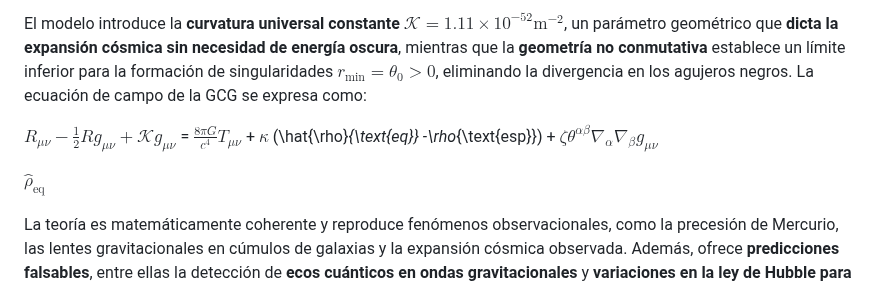
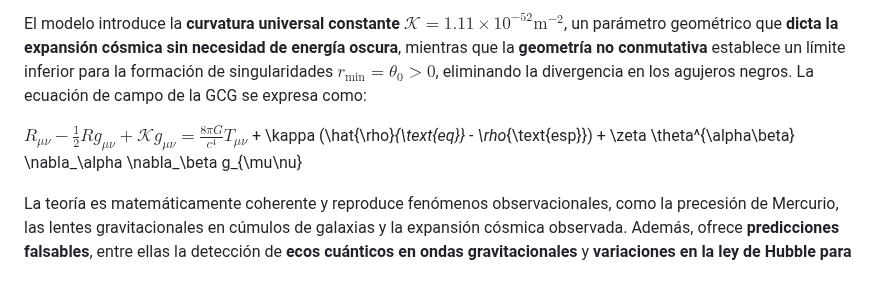
Before and after one commit to Jesmanblao/Gravedad-Cuantica-Geometrica, a Markdown page: MTGCG.md, the part around the change. Drawn GitHub-style.

```diff
--- a/MTGCG.md
+++ b/MTGCG.md
@@ -9,9 +9,9 @@ La Gravedad Cuántica Geométrica (GCG) plantea una descripción del espacio-tie
 
 El modelo introduce la **curvatura universal constante** $\mathcal{K} = 1.11 \times 10^{-52} \text{m}^{-2}$, un parámetro geométrico que **dicta la expansión cósmica sin necesidad de energía oscura**, mientras que la **geometría no conmutativa** establece un límite inferior para la formación de singularidades $r_{\text{min}} = \theta_0 > 0$, eliminando la divergencia en los agujeros negros. La ecuación de campo de la GCG se expresa como:
 
-$R_{\mu\nu} - \frac{1}{2} R g_{\mu\nu} + \mathcal{K} g_{\mu\nu}$ = $\frac{8\pi G}{c^4} T_{\mu\nu}$ + $\kappa$ (\hat{\rho}_{\text{eq}} -\rho_{\text{esp}}) + $\zeta \theta^{\alpha\beta} \nabla_\alpha \nabla_\beta g_{\mu\nu}$
+$R_{\mu\nu} - \frac{1}{2} R g_{\mu\nu} + \mathcal{K} g_{\mu\nu} = \frac{8\pi G}{c^4} T_{\mu\nu}$ + \kappa (\hat{\rho}_{\text{eq}} - \rho_{\text{esp}}) + \zeta \theta^{\alpha\beta} \nabla_\alpha \nabla_\beta g_{\mu\nu}
 
-$\hat{\rho}_{\text{eq}}$
+
 
 La teoría es matemáticamente coherente y reproduce fenómenos observacionales, como la precesión de Mercurio, las lentes gravitacionales en cúmulos de galaxias y la expansión cósmica observada. Además, ofrece **predicciones falsables**, entre ellas la detección de **ecos cuánticos en ondas gravitacionales** y **variaciones en la ley de Hubble para $z > 3$**.
 
```
